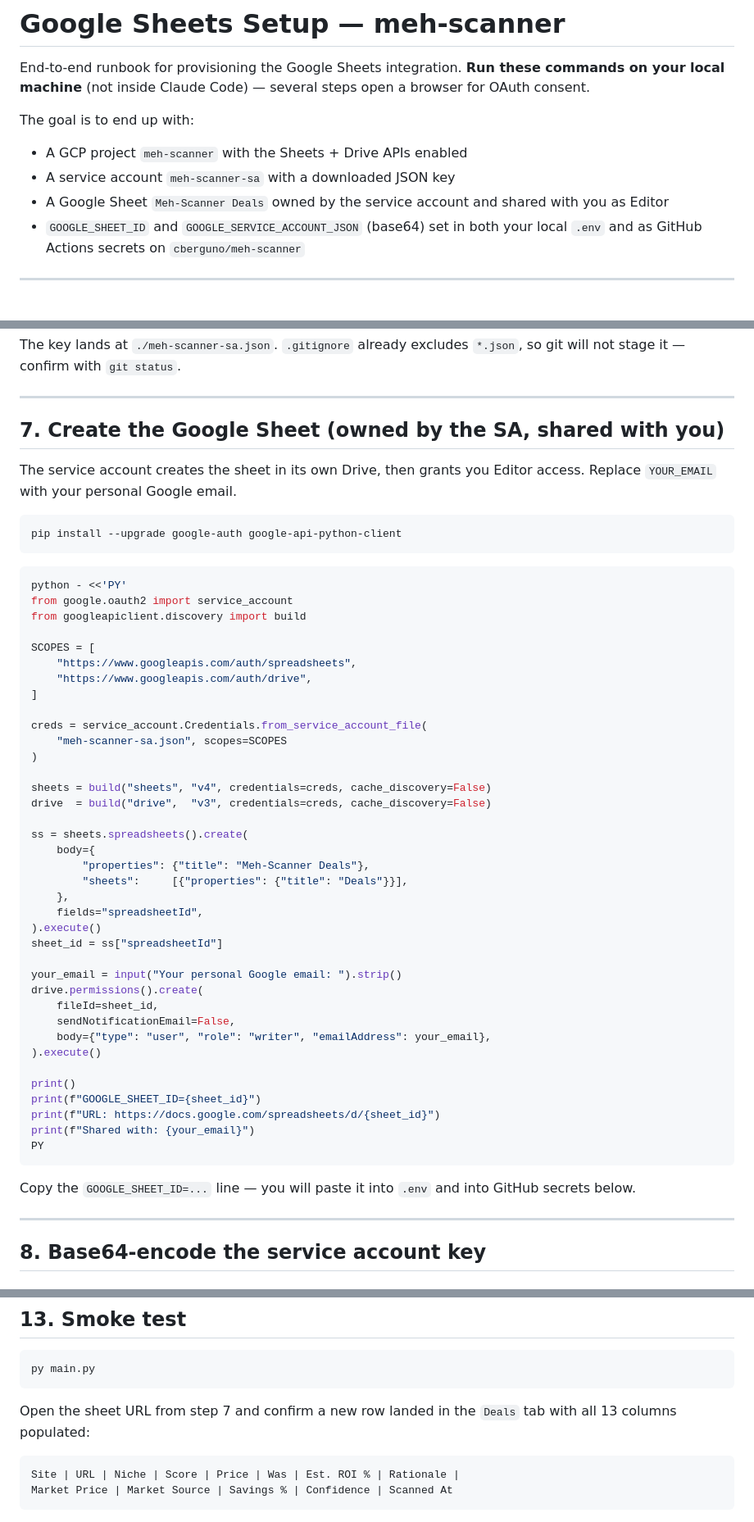
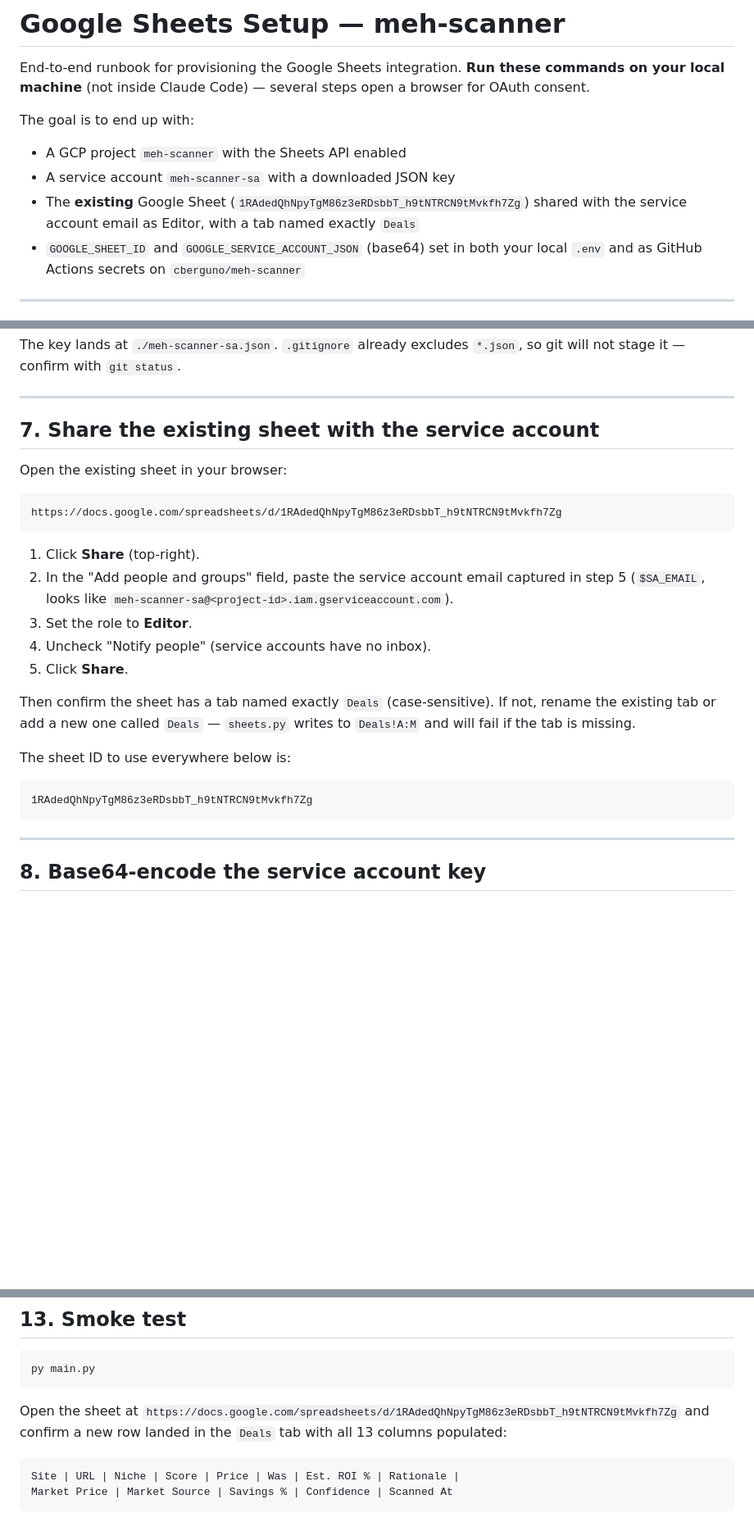
Before and after one commit to cberguno/meh-scanner, a Markdown page: SHEETS_SETUP.md, 3 parts joined by grey strips. Shown at 82% size. Rendered like a GitHub page; blank space fills up the shorter version.

Commit message:
Point Sheets setup at existing sheet instead of creating a new one
Use GOOGLE_SHEET_ID=1RAdedQhNpyTgM86z3eRDsbbT_h9tNTRCN9tMvkfh7Zg throughout
the runbook. Replace the "create sheet via Drive/Sheets API" step with a
simple UI Share step (service account email as Editor). Drop the Drive API
enable since it's no longer needed.

````diff
--- a/SHEETS_SETUP.md
+++ b/SHEETS_SETUP.md
@@ -6,10 +6,11 @@ browser for OAuth consent.
 
 The goal is to end up with:
 
-- A GCP project `meh-scanner` with the Sheets + Drive APIs enabled
+- A GCP project `meh-scanner` with the Sheets API enabled
 - A service account `meh-scanner-sa` with a downloaded JSON key
-- A Google Sheet `Meh-Scanner Deals` owned by the service account and shared
-  with you as Editor
+- The **existing** Google Sheet
+  (`1RAdedQhNpyTgM86z3eRDsbbT_h9tNTRCN9tMvkfh7Zg`) shared with the service
+  account email as Editor, with a tab named exactly `Deals`
 - `GOOGLE_SHEET_ID` and `GOOGLE_SERVICE_ACCOUNT_JSON` (base64) set in both your
   local `.env` and as GitHub Actions secrets on `cberguno/meh-scanner`
 
@@ -106,57 +110,31 @@ The key lands at `./meh-scanner-sa.json`. `.gitignore` already excludes
 
 ---
 
-## 7. Create the Google Sheet (owned by the SA, shared with you)
+## 7. Share the existing sheet with the service account
 
-The service account creates the sheet in its own Drive, then grants you Editor
-access. Replace `YOUR_EMAIL` with your personal Google email.
+Open the existing sheet in your browser:
 
-```bash
-pip install --upgrade google-auth google-api-python-client
+```
+https://docs.google.com/spreadsheets/d/1RAdedQhNpyTgM86z3eRDsbbT_h9tNTRCN9tMvkfh7Zg
 ```
 
-```bash
-python - <<'PY'
-from google.oauth2 import service_account
-from googleapiclient.discovery import build
+1. Click **Share** (top-right).
+2. In the "Add people and groups" field, paste the service account email
+   captured in step 5 (`$SA_EMAIL`, looks like
+   `meh-scanner-sa@<project-id>.iam.gserviceaccount.com`).
+3. Set the role to **Editor**.
+4. Uncheck "Notify people" (service accounts have no inbox).
+5. Click **Share**.
 
-SCOPES = [
-    "https://www.googleapis.com/auth/spreadsheets",
-    "https://www.googleapis.com/auth/drive",
-]
+Then confirm the sheet has a tab named exactly `Deals` (case-sensitive). If
+not, rename the existing tab or add a new one called `Deals` — `sheets.py`
+writes to `Deals!A:M` and will fail if the tab is missing.
 
-creds = service_account.Credentials.from_service_account_file(
-    "meh-scanner-sa.json", scopes=SCOPES
-)
+The sheet ID to use everywhere below is:
 
-sheets = build("sheets", "v4", credentials=creds, cache_discovery=False)
-drive  = build("drive",  "v3", credentials=creds, cache_discovery=False)
-
-ss = sheets.spreadsheets().create(
-    body={
-        "properties": {"title": "Meh-Scanner Deals"},
-        "sheets":     [{"properties": {"title": "Deals"}}],
-    },
-    fields="spreadsheetId",
-).execute()
-sheet_id = ss["spreadsheetId"]
-
-your_email = input("Your personal Google email: ").strip()
-drive.permissions().create(
-    fileId=sheet_id,
-    sendNotificationEmail=False,
-    body={"type": "user", "role": "writer", "emailAddress": your_email},
-).execute()
-
-print()
-print(f"GOOGLE_SHEET_ID={sheet_id}")
-print(f"URL: https://docs.google.com/spreadsheets/d/{sheet_id}")
-print(f"Shared with: {your_email}")
-PY
 ```
-
-Copy the `GOOGLE_SHEET_ID=...` line — you will paste it into `.env` and into
-GitHub secrets below.
+1RAdedQhNpyTgM86z3eRDsbbT_h9tNTRCN9tMvkfh7Zg
+```
 
 ---
 
@@ -270,8 +248,10 @@ gcloud iam service-accounts keys delete <OLD_KEY_ID> --iam-account="$SA_EMAIL"
 py main.py
 ```
 
-Open the sheet URL from step 7 and confirm a new row landed in the `Deals`
-tab with all 13 columns populated:
+Open the sheet at
+`https://docs.google.com/spreadsheets/d/1RAdedQhNpyTgM86z3eRDsbbT_h9tNTRCN9tMvkfh7Zg`
+and confirm a new row landed in the `Deals` tab with all 13 columns
+populated:
 
 ```
 Site | URL | Niche | Score | Price | Was | Est. ROI % | Rationale |
````
Also changed, not shown: other parts of SHEETS_SETUP.md (+7 -4 lines).
